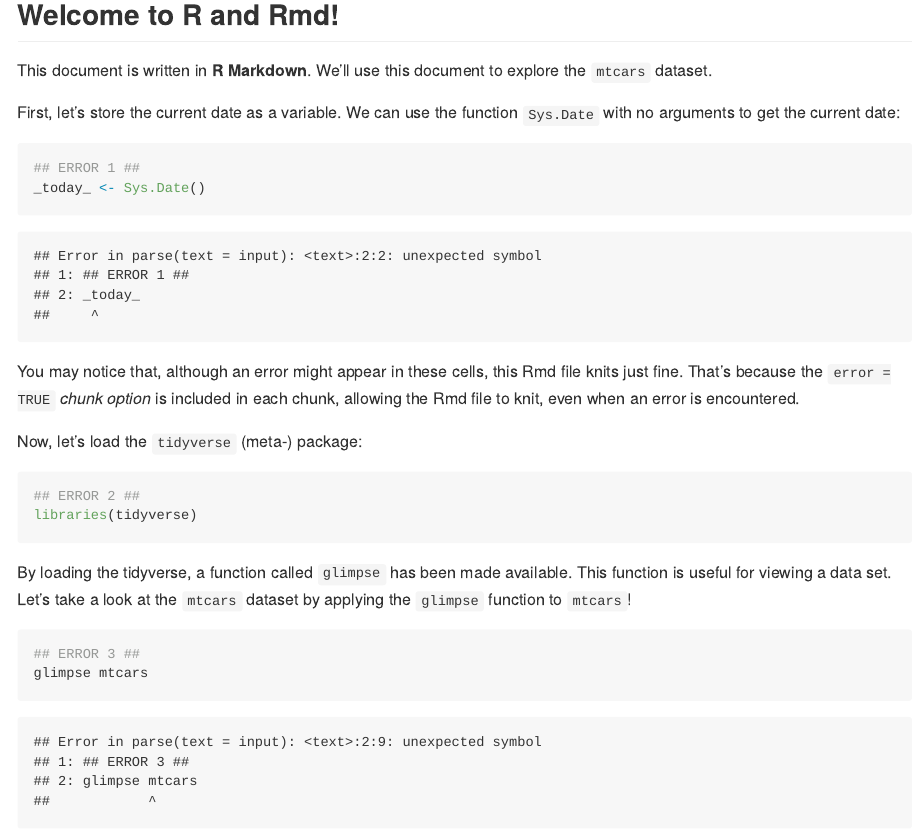
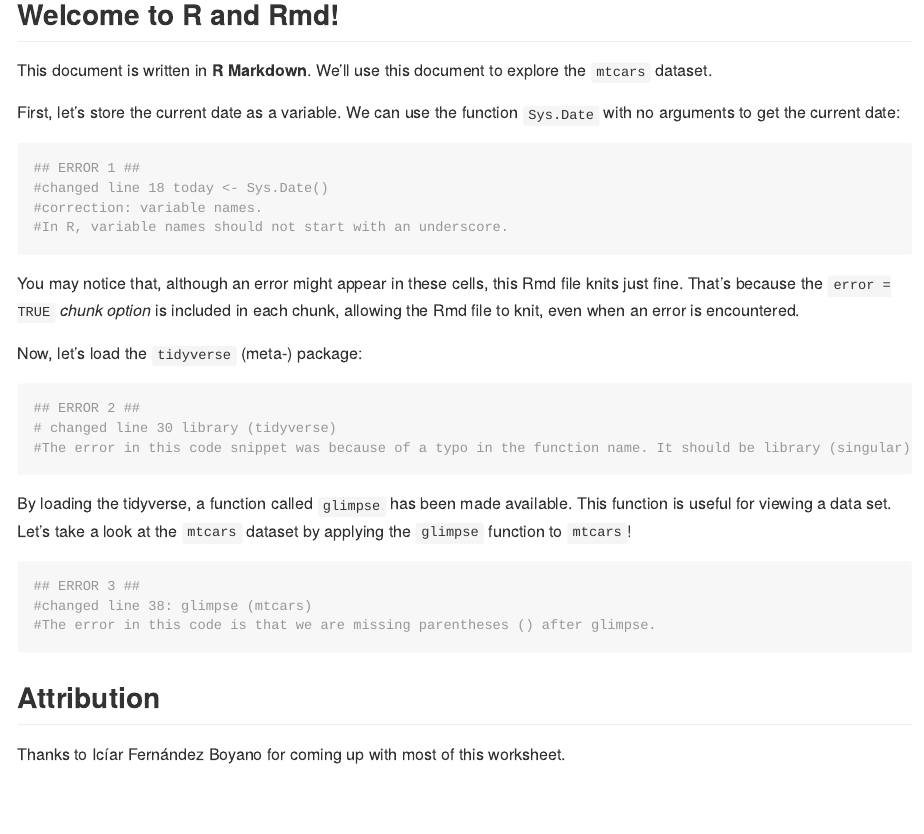
Before and after one commit to stat545ubc-2023/collaborative-group1, an R Markdown document (troubleshooting-1.Rmd): the page in a window 1100 px wide, from 270 px down. Rendered offline with R 4.5, knitr and Pandoc, with nearby package versions.

Commit message:
Update troubleshooting-1.Rmd

````diff
--- a/troubleshooting-1.Rmd
+++ b/troubleshooting-1.Rmd
@@ -15,7 +15,10 @@ First, let's store the current date as a variable. We can use the function `Sys.
 
 ```{r, error = TRUE}
 ## ERROR 1 ##
-_today_ <- Sys.Date()
+#changed line 18 today <- Sys.Date()
+#correction: variable names.
+#In R, variable names should not start with an underscore.
+
 ```
 
 You may notice that, although an error might appear in these cells, this Rmd file knits just fine. That's because the `error = TRUE` *chunk option* is included in each chunk, allowing the Rmd file to knit, even when an error is encountered.
@@ -24,14 +27,16 @@ Now, let's load the `tidyverse` (meta-) package:
 
 ```{r, error = TRUE}
 ## ERROR 2 ##
-libraries(tidyverse)
+# changed line 30 library (tidyverse)
+#The error in this code snippet was because of a typo in the function name. It should be library (singular), not libraries (plural).
 ```
 
 By loading the tidyverse, a function called `glimpse` has been made available. This function is useful for viewing a data set. Let's take a look at the `mtcars` dataset by applying the `glimpse` function to `mtcars`!
 
 ```{r, error = TRUE}
 ## ERROR 3 ##
-glimpse mtcars
+#changed line 38: glimpse (mtcars)
+#The error in this code is that we are missing parentheses () after glimpse.
 ```
 
 ## Attribution
````
